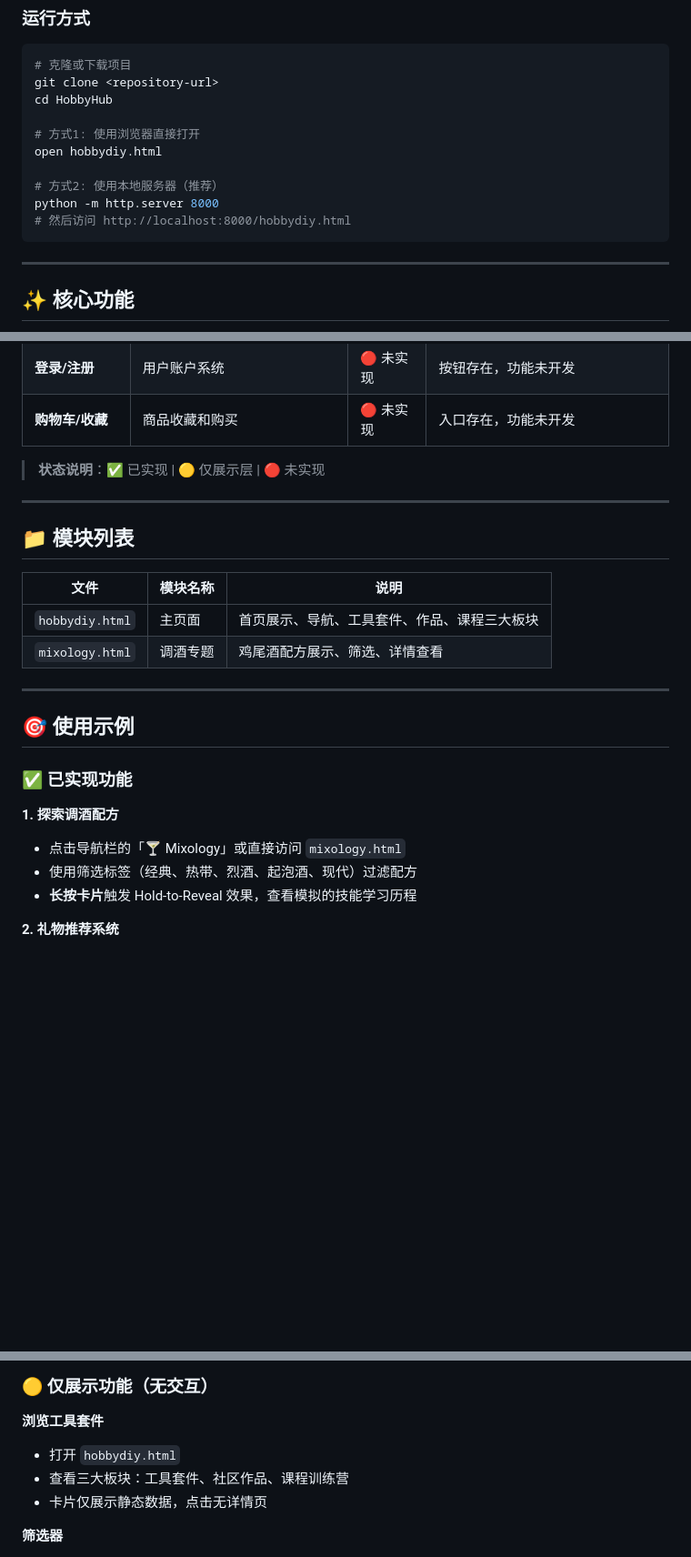
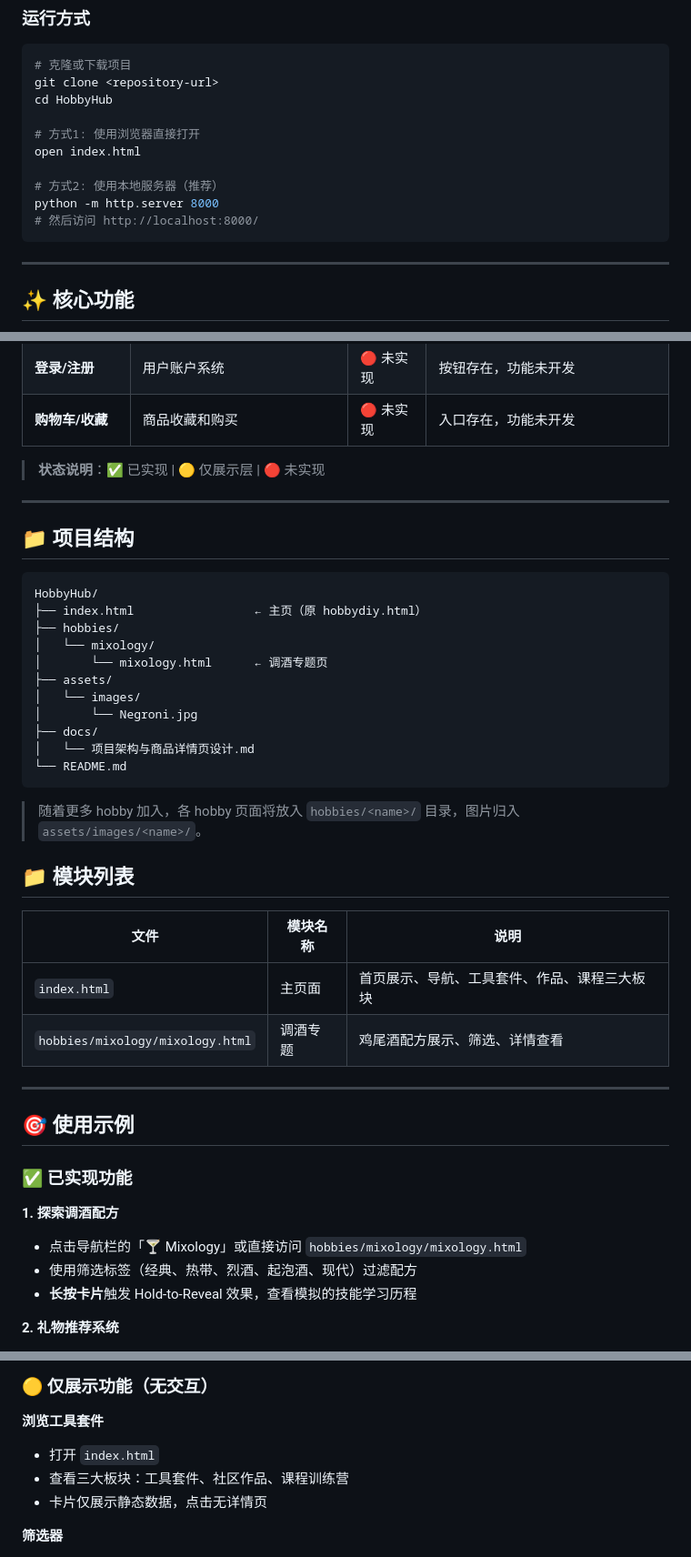
Before and after one commit to pumpsomekins/HobbyHub, a Markdown page: README.md, 3 parts joined by grey strips. Shown at 91% size. Rendered like a GitHub page; blank space fills up the shorter version.

Commit message:
docs: 更新README文档适配项目重命名
调整了启动访问路径、项目结构说明、模块列表和使用指引，将原hobbydiy.html重命名为index.html并调整文件目录结构

````diff
--- a/README.md
+++ b/README.md
@@ -24,11 +24,11 @@ git clone <repository-url>
 cd HobbyHub
 
 # 方式1: 使用浏览器直接打开
-open hobbydiy.html
+open index.html
 
 # 方式2: 使用本地服务器（推荐）
 python -m http.server 8000
-# 然后访问 http://localhost:8000/hobbydiy.html
+# 然后访问 http://localhost:8000/
 ```
 
 ---
@@ -53,12 +53,30 @@ python -m http.server 8000
 
 ---
 
+## 📁 项目结构
+
+```
+HobbyHub/
+├── index.html                 ← 主页（原 hobbydiy.html）
+├── hobbies/
+│   └── mixology/
+│       └── mixology.html      ← 调酒专题页
+├── assets/
+│   └── images/
+│       └── Negroni.jpg
+├── docs/
+│   └── 项目架构与商品详情页设计.md
+└── README.md
+```
+
+> 随着更多 hobby 加入，各 hobby 页面将放入 `hobbies/<name>/` 目录，图片归入 `assets/images/<name>/`。
+
 ## 📁 模块列表
 
 | 文件 | 模块名称 | 说明 |
 |------|---------|------|
-| `hobbydiy.html` | 主页面 | 首页展示、导航、工具套件、作品、课程三大板块 |
-| `mixology.html` | 调酒专题 | 鸡尾酒配方展示、筛选、详情查看 |
+| `index.html` | 主页面 | 首页展示、导航、工具套件、作品、课程三大板块 |
+| `hobbies/mixology/mixology.html` | 调酒专题 | 鸡尾酒配方展示、筛选、详情查看 |
 
 ---
 
@@ -67,7 +85,7 @@ python -m http.server 8000
 ### ✅ 已实现功能
 
 **1. 探索调酒配方**
-- 点击导航栏的「🍸 Mixology」或直接访问 `mixology.html`
+- 点击导航栏的「🍸 Mixology」或直接访问 `hobbies/mixology/mixology.html`
 - 使用筛选标签（经典、热带、烈酒、起泡酒、现代）过滤配方
 - **长按卡片**触发 Hold-to-Reveal 效果，查看模拟的技能学习历程
 
@@ -85,7 +103,7 @@ python -m http.server 8000
 ### 🟡 仅展示功能（无交互）
 
 **浏览工具套件**
-- 打开 `hobbydiy.html`
+- 打开 `index.html`
 - 查看三大板块：工具套件、社区作品、课程训练营
 - 卡片仅展示静态数据，点击无详情页
 
````
